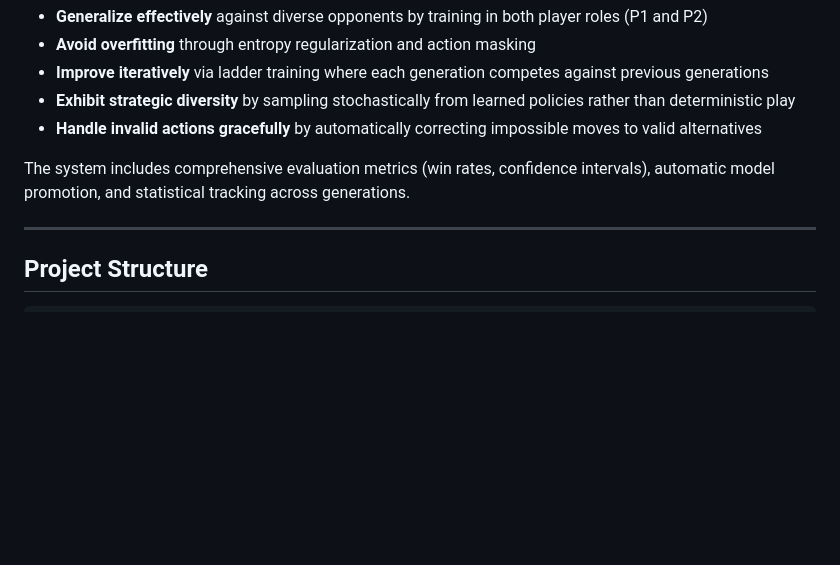
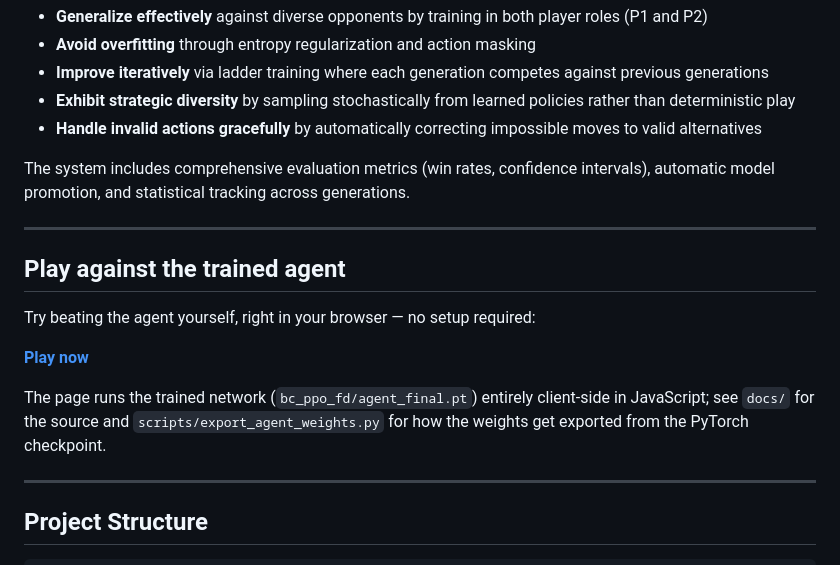
Before and after one commit to eshaank1/spa-drp, a Markdown page: README.md, the part around the change. Drawn GitHub-style; blank space fills up the shorter version.

Commit message:
Link the web demo from the README

```diff
--- a/README.md
+++ b/README.md
@@ -21,6 +21,16 @@ This project develops reinforcement learning agents that learn to play a two-pla
 - **Handle invalid actions gracefully** by automatically correcting impossible moves to valid alternatives
 
 The system includes comprehensive evaluation metrics (win rates, confidence intervals), automatic model promotion, and statistical tracking across generations.
+
+---
+
+## Play against the trained agent
+
+Try beating the agent yourself, right in your browser — no setup required:
+
+**[Play now](https://eshaank1.github.io/spa-drp/)**
+
+The page runs the trained network (`bc_ppo_fd/agent_final.pt`) entirely client-side in JavaScript; see `docs/` for the source and `scripts/export_agent_weights.py` for how the weights get exported from the PyTorch checkpoint.
 
 ---
 
```
